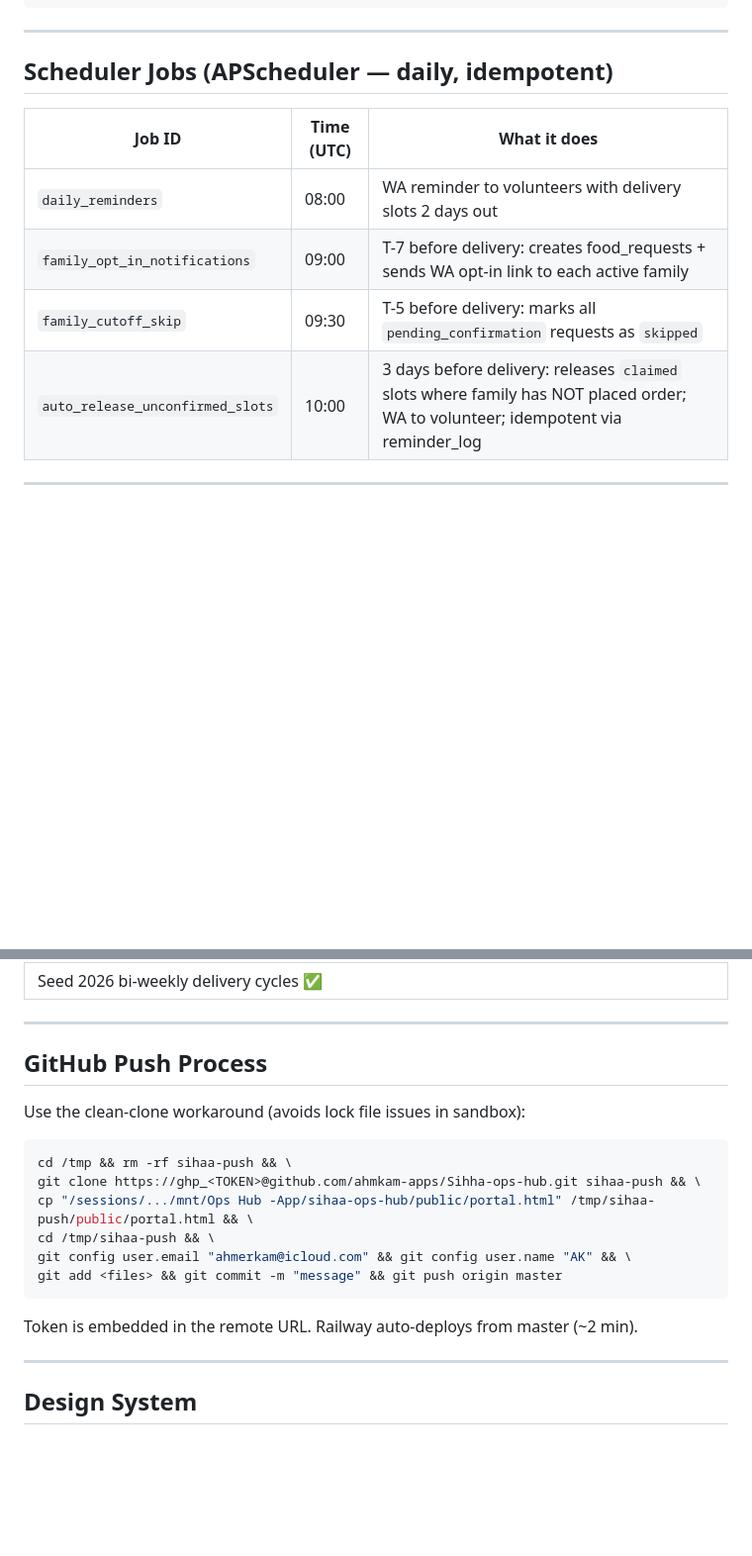
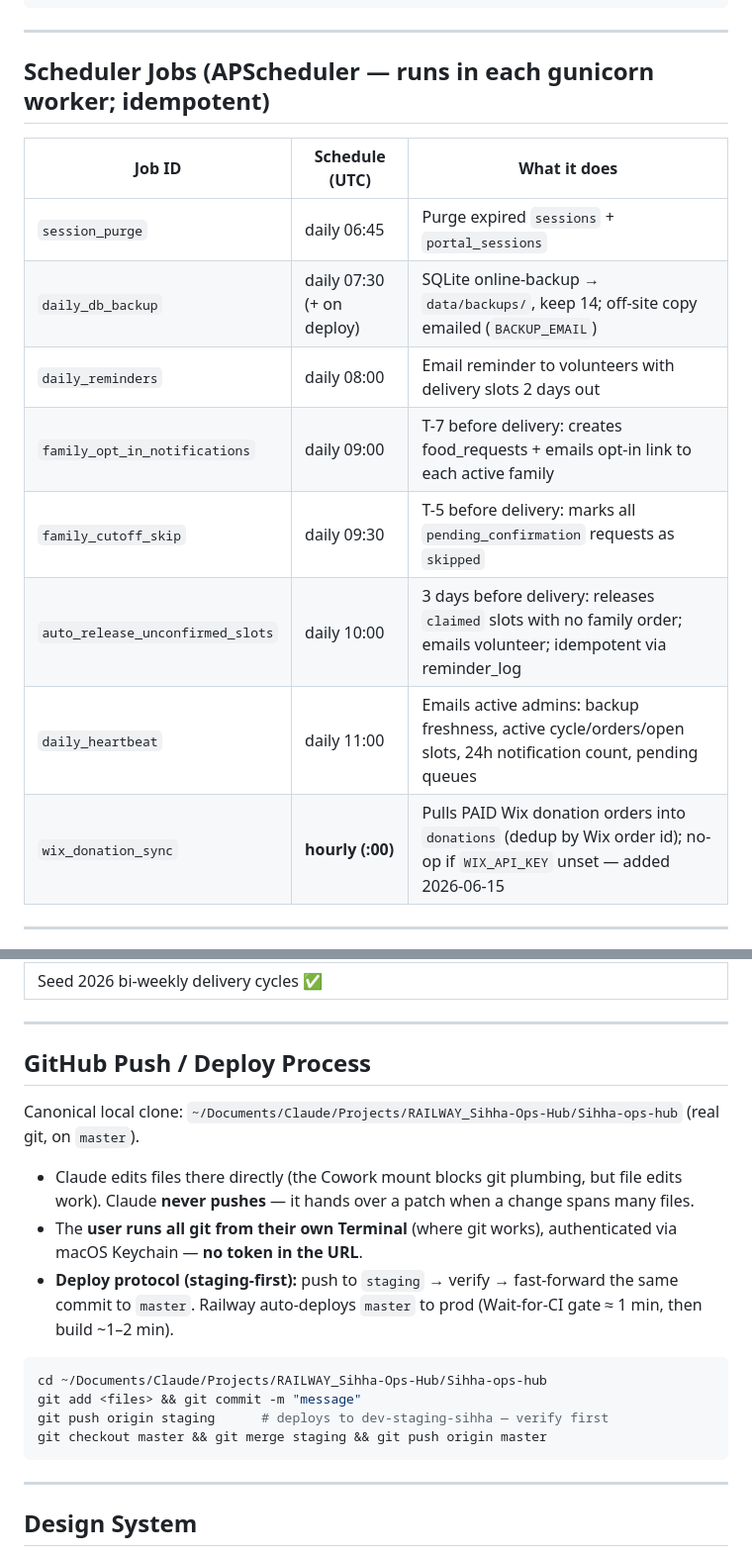
Before and after one commit to ahmkam-apps/Sihha-ops-hub, a Markdown page: MEMORY.md, 2 parts joined by grey strips. Shown at 99% size. GitHub-like rendering; blank space fills up the shorter version.

Commit message:
docs: reconcile MEMORY.md with verified prod state (subdomain live, Twilio removed, 8 scheduler jobs incl. hourly Wix sync, keychain auth)

````diff
--- a/MEMORY.md
+++ b/MEMORY.md
@@ -178,14 +180,18 @@ reminder_log    ← idempotency guard for WA volunteer reminders
 
 ---
 
-## Scheduler Jobs (APScheduler — daily, idempotent)
+## Scheduler Jobs (APScheduler — runs in each gunicorn worker; idempotent)
 
-| Job ID | Time (UTC) | What it does |
+| Job ID | Schedule (UTC) | What it does |
 |--------|-----------|--------------|
-| `daily_reminders` | 08:00 | WA reminder to volunteers with delivery slots 2 days out |
-| `family_opt_in_notifications` | 09:00 | T-7 before delivery: creates food_requests + sends WA opt-in link to each active family |
-| `family_cutoff_skip` | 09:30 | T-5 before delivery: marks all `pending_confirmation` requests as `skipped` |
-| `auto_release_unconfirmed_slots` | 10:00 | 3 days before delivery: releases `claimed` slots where family has NOT placed order; WA to volunteer; idempotent via reminder_log |
+| `session_purge` | daily 06:45 | Purge expired `sessions` + `portal_sessions` |
+| `daily_db_backup` | daily 07:30 (+ on deploy) | SQLite online-backup → `data/backups/`, keep 14; off-site copy emailed (`BACKUP_EMAIL`) |
+| `daily_reminders` | daily 08:00 | Email reminder to volunteers with delivery slots 2 days out |
+| `family_opt_in_notifications` | daily 09:00 | T-7 before delivery: creates food_requests + emails opt-in link to each active family |
+| `family_cutoff_skip` | daily 09:30 | T-5 before delivery: marks all `pending_confirmation` requests as `skipped` |
+| `auto_release_unconfirmed_slots` | daily 10:00 | 3 days before delivery: releases `claimed` slots with no family order; emails volunteer; idempotent via reminder_log |
+| `daily_heartbeat` | daily 11:00 | Emails active admins: backup freshness, active cycle/orders/open slots, 24h notification count, pending queues |
+| `wix_donation_sync` | **hourly (:00)** | Pulls PAID Wix donation orders into `donations` (dedup by Wix order id); no-op if `WIX_API_KEY` unset — added 2026-06-15 |
 
 ---
 
@@ -501,20 +507,20 @@ May 9-10, May 23-24, Jun 6-7, Jun 20-21, Jul 4-5, Jul 18-19, Aug 1-2, Aug 15-16,
 
 ---
 
-## GitHub Push Process
+## GitHub Push / Deploy Process
 
-Use the clean-clone workaround (avoids lock file issues in sandbox):
+Canonical local clone: `~/Documents/Claude/Projects/RAILWAY_Sihha-Ops-Hub/Sihha-ops-hub` (real git, on `master`).
+
+- Claude edits files there directly (the Cowork mount blocks git plumbing, but file edits work). Claude **never pushes** — it hands over a patch when a change spans many files.
+- The **user runs all git from their own Terminal** (where git works), authenticated via macOS Keychain — **no token in the URL**.
+- **Deploy protocol (staging-first):** push to `staging` → verify → fast-forward the same commit to `master`. Railway auto-deploys `master` to prod (Wait-for-CI gate ≈ 1 min, then build ~1–2 min).
 
 ```bash
-cd /tmp && rm -rf sihaa-push && \
-git clone https://ghp_<TOKEN>@github.com/ahmkam-apps/Sihha-ops-hub.git sihaa-push && \
-cp "/sessions/.../mnt/Ops Hub -App/sihaa-ops-hub/public/portal.html" /tmp/sihaa-push/public/portal.html && \
-cd /tmp/sihaa-push && \
-git config user.email "ahmerkam@icloud.com" && git config user.name "AK" && \
-git add <files> && git commit -m "message" && git push origin master
+cd ~/Documents/Claude/Projects/RAILWAY_Sihha-Ops-Hub/Sihha-ops-hub
+git add <files> && git commit -m "message"
+git push origin staging      # deploys to dev-staging-sihha — verify first
+git checkout master && git merge staging && git push origin master
 ```
-
-Token is embedded in the remote URL. Railway auto-deploys from master (~2 min).
 
 ---
 
````
Also changed, not shown: other parts of MEMORY.md (+16 -14 lines).
